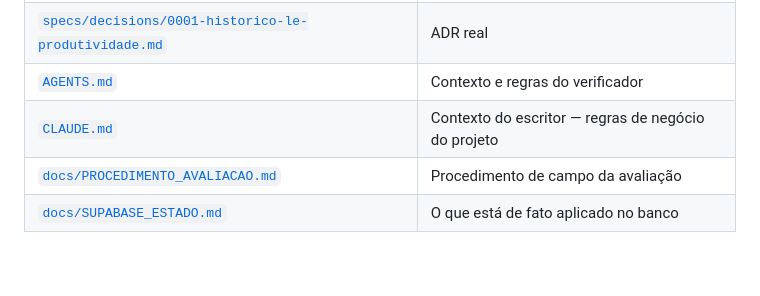
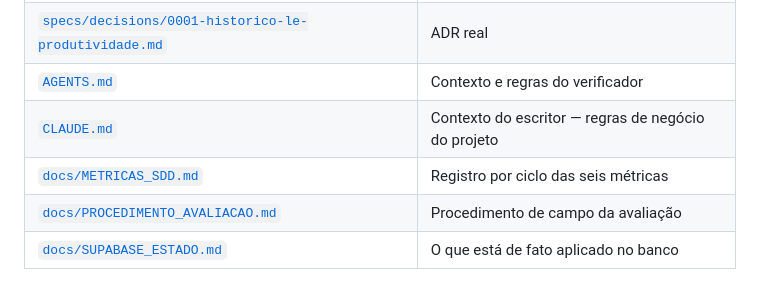
Before and after one commit to robconceicao/InventExpert, a Markdown page: docs/SDD_AGENTES.md, the part around the change. Rendered like a GitHub page; blank space fills up the shorter version.

```diff
--- a/docs/SDD_AGENTES.md
+++ b/docs/SDD_AGENTES.md
@@ -808,5 +808,6 @@ para jogar fora.
 | [`specs/decisions/0001-historico-le-produtividade.md`](../specs/decisions/0001-historico-le-produtividade.md) | ADR real |
 | [`AGENTS.md`](../AGENTS.md) | Contexto e regras do verificador |
 | [`CLAUDE.md`](../CLAUDE.md) | Contexto do escritor — regras de negócio do projeto |
+| [`docs/METRICAS_SDD.md`](METRICAS_SDD.md) | Registro por ciclo das seis métricas |
 | [`docs/PROCEDIMENTO_AVALIACAO.md`](PROCEDIMENTO_AVALIACAO.md) | Procedimento de campo da avaliação |
 | [`docs/SUPABASE_ESTADO.md`](SUPABASE_ESTADO.md) | O que está de fato aplicado no banco |
```
Also changed, not shown: docs/METRICAS_SDD.md (added, +49 -0 lines).
